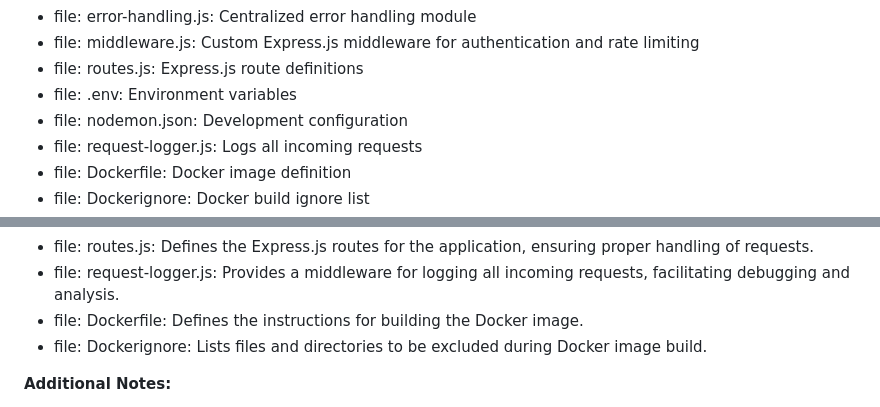
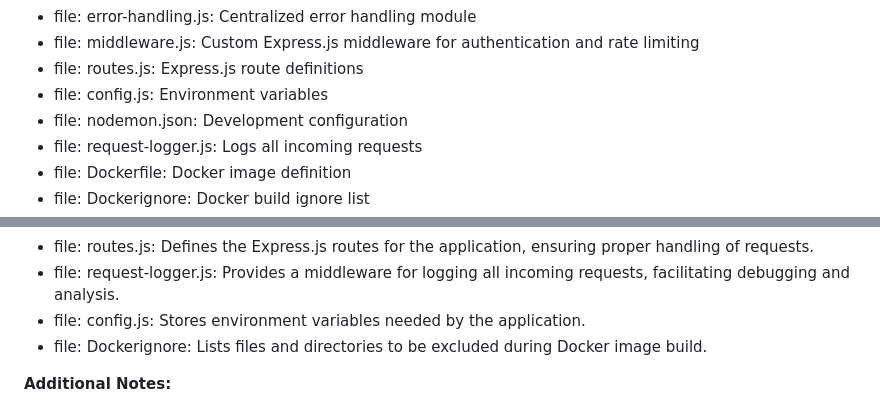
Before and after one commit to Genera1Developer/Project-Auto, a Markdown page: README.md, 2 parts joined by grey strips. Drawn GitHub-style.

Commit message:
Project Auto | Auto modified README.md

```diff
--- a/README.md
+++ b/README.md
@@ -16,7 +16,7 @@ To modify and fix the given web proxy to fully support Vercel and static serverl
 - file: error-handling.js: Centralized error handling module
 - file: middleware.js: Custom Express.js middleware for authentication and rate limiting
 - file: routes.js: Express.js route definitions
-- file: .env: Environment variables
+- file: config.js: Environment variables
 - file: nodemon.json: Development configuration
 - file: request-logger.js: Logs all incoming requests
 - file: Dockerfile: Docker image definition
@@ -37,7 +37,7 @@ To modify and fix the given web proxy to fully support Vercel and static serverl
 - file: middleware.js: Contains custom middleware for handling authentication, rate limiting, and other common tasks.
 - file: routes.js: Defines the Express.js routes for the application, ensuring proper handling of requests.
 - file: request-logger.js: Provides a middleware for logging all incoming requests, facilitating debugging and analysis.
-- file: Dockerfile: Defines the instructions for building the Docker image.
+- file: config.js: Stores environment variables needed by the application.
 - file: Dockerignore: Lists files and directories to be excluded during Docker image build.
 
 **Additional Notes:**
```
